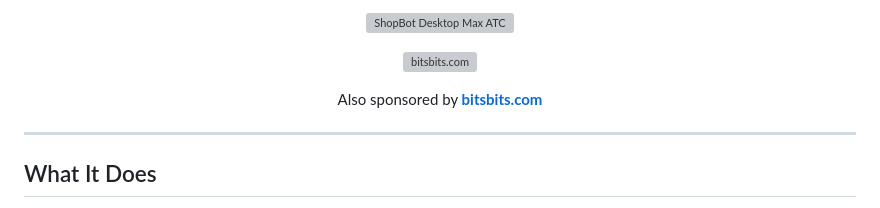
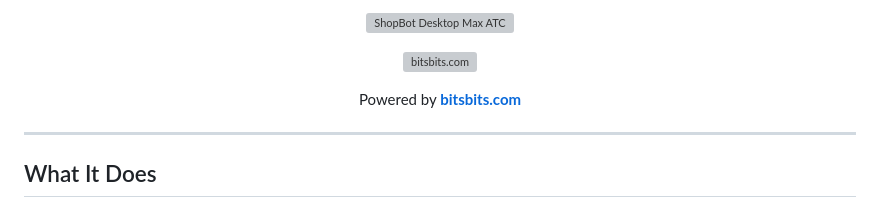
Before and after one commit to nsaw/mesh-maker, a Markdown page: README.md, the part around the change. Rendered like a GitHub page; grey boxes are pictures that could not be loaded.

Commit message:
docs: update bitsbits.com copy to 'Powered by'
Co-Authored-By: Claude Opus 4.6 <noreply@anthropic.com>

```diff
--- a/README.md
+++ b/README.md
@@ -34,7 +34,7 @@
 </p>
 
 <p align="center">
-  Also sponsored by <a href="https://bitsbits.com"><strong>bitsbits.com</strong></a>
+  Powered by <a href="https://bitsbits.com"><strong>bitsbits.com</strong></a>
 </p>
 
 ---
```
